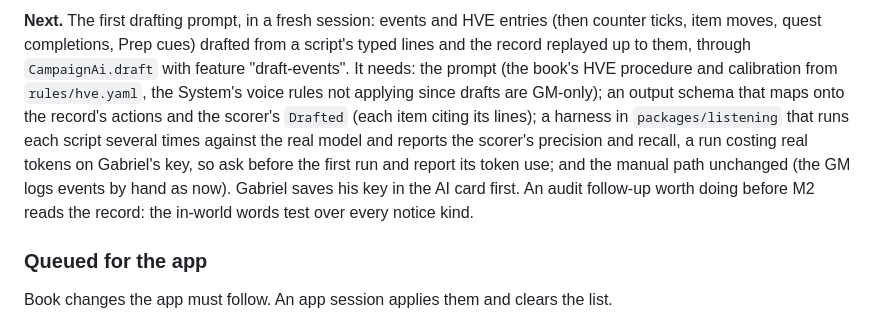
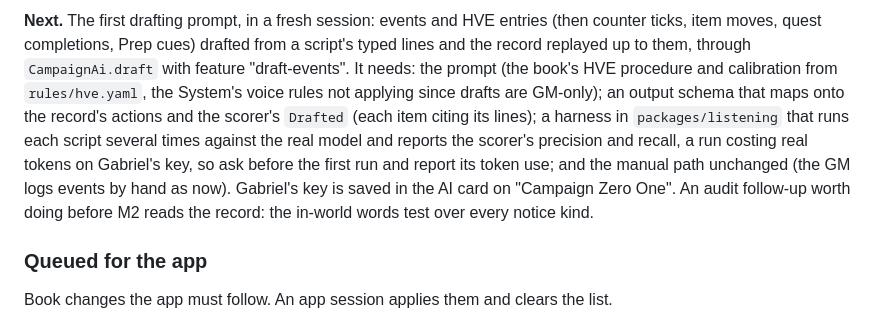
Before and after one commit to gabrielxz/litrpgrpg, a Markdown page: 99-to-do.md, the part around one of its changes. Rendered like a GitHub page.

```diff
--- a/99-to-do.md
+++ b/99-to-do.md
@@ -128,5 +128,5 @@ Edits an app session forces, each with Gabriel's ruling or Claude's recommendati
 
-**Next.** The first drafting prompt, in a fresh session: events and HVE entries (then counter ticks, item moves, quest completions, Prep cues) drafted from a script's typed lines and the record replayed up to them, through `CampaignAi.draft` with feature "draft-events". It needs: the prompt (the book's HVE procedure and calibration from `rules/hve.yaml`, the System's voice rules not applying since drafts are GM-only); an output schema that maps onto the record's actions and the scorer's `Drafted` (each item citing its lines); a harness in `packages/listening` that runs each script several times against the real model and reports the scorer's precision and recall, a run costing real tokens on Gabriel's key, so ask before the first run and report its token use; and the manual path unchanged (the GM logs events by hand as now). Gabriel saves his key in the AI card first. An audit follow-up worth doing before M2 reads the record: the in-world words test over every notice kind.
+**Next.** The first drafting prompt, in a fresh session: events and HVE entries (then counter ticks, item moves, quest completions, Prep cues) drafted from a script's typed lines and the record replayed up to them, through `CampaignAi.draft` with feature "draft-events". It needs: the prompt (the book's HVE procedure and calibration from `rules/hve.yaml`, the System's voice rules not applying since drafts are GM-only); an output schema that maps onto the record's actions and the scorer's `Drafted` (each item citing its lines); a harness in `packages/listening` that runs each script several times against the real model and reports the scorer's precision and recall, a run costing real tokens on Gabriel's key, so ask before the first run and report its token use; and the manual path unchanged (the GM logs events by hand as now). Gabriel's key is saved in the AI card on "Campaign Zero One". An audit follow-up worth doing before M2 reads the record: the in-world words test over every notice kind.
 
 ### Queued for the app
 
```
Also changed, not shown: other parts of 99-to-do.md (+1 -1 lines).
